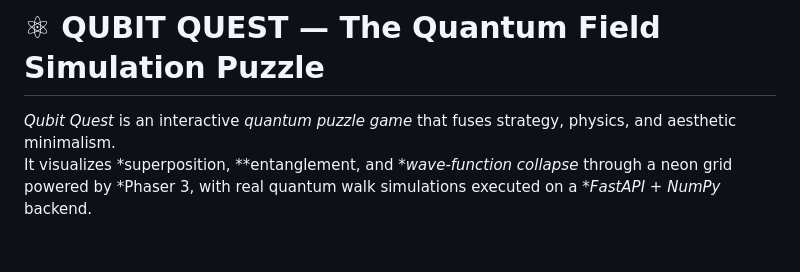
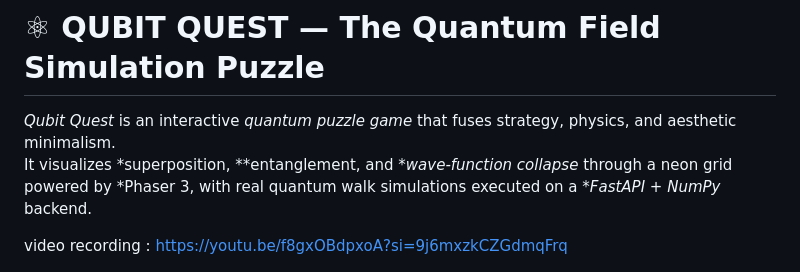
Before and after one commit to aaron1-z/Qubit-Quest, a Markdown page: README.md, the part around the change. Drawn GitHub-style; blank space fills up the shorter version.

Commit message:
Add video recording link to README

```diff
--- a/README.md
+++ b/README.md
@@ -2,6 +2,8 @@
 
 *Qubit Quest* is an interactive *quantum puzzle game* that fuses strategy, physics, and aesthetic minimalism.
 It visualizes *superposition, **entanglement, and **wave-function collapse* through a neon grid powered by *Phaser 3, with real quantum walk simulations executed on a **FastAPI + NumPy* backend.
+
+video recording : https://youtu.be/f8gxOBdpxoA?si=9j6mxzkCZGdmqFrq
 
 ![alt text](image.png)
 
```
